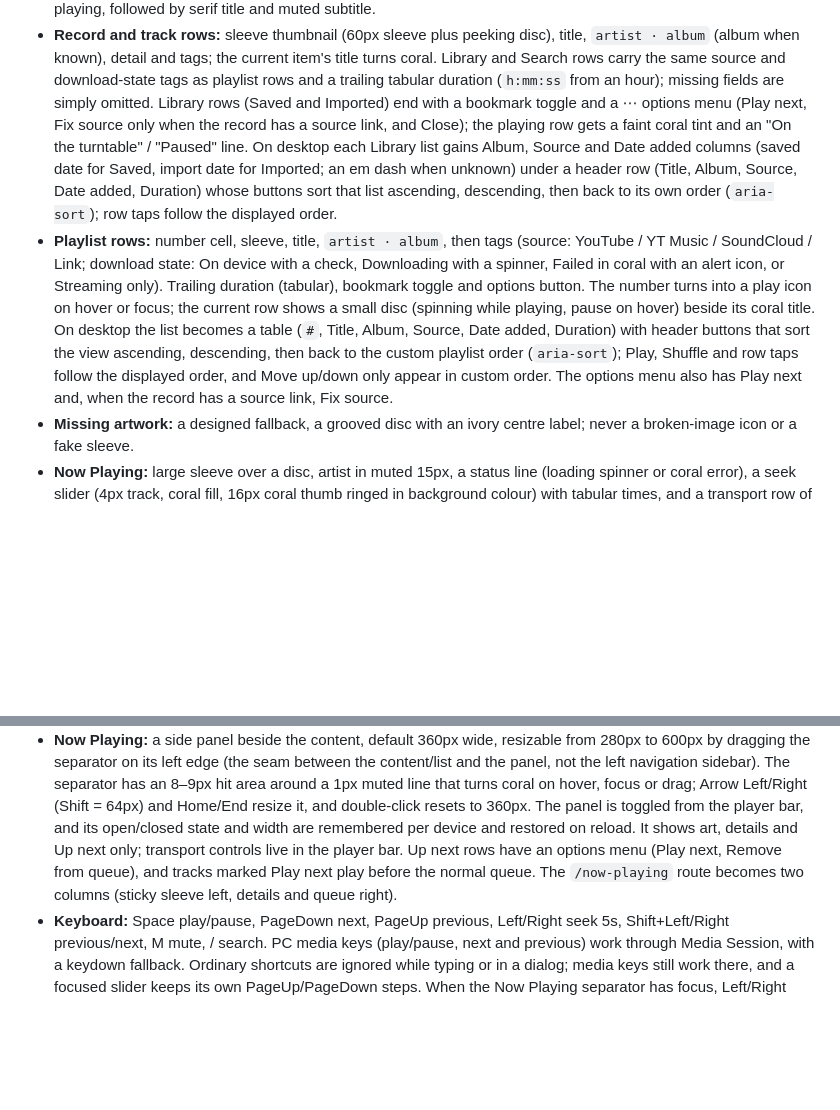
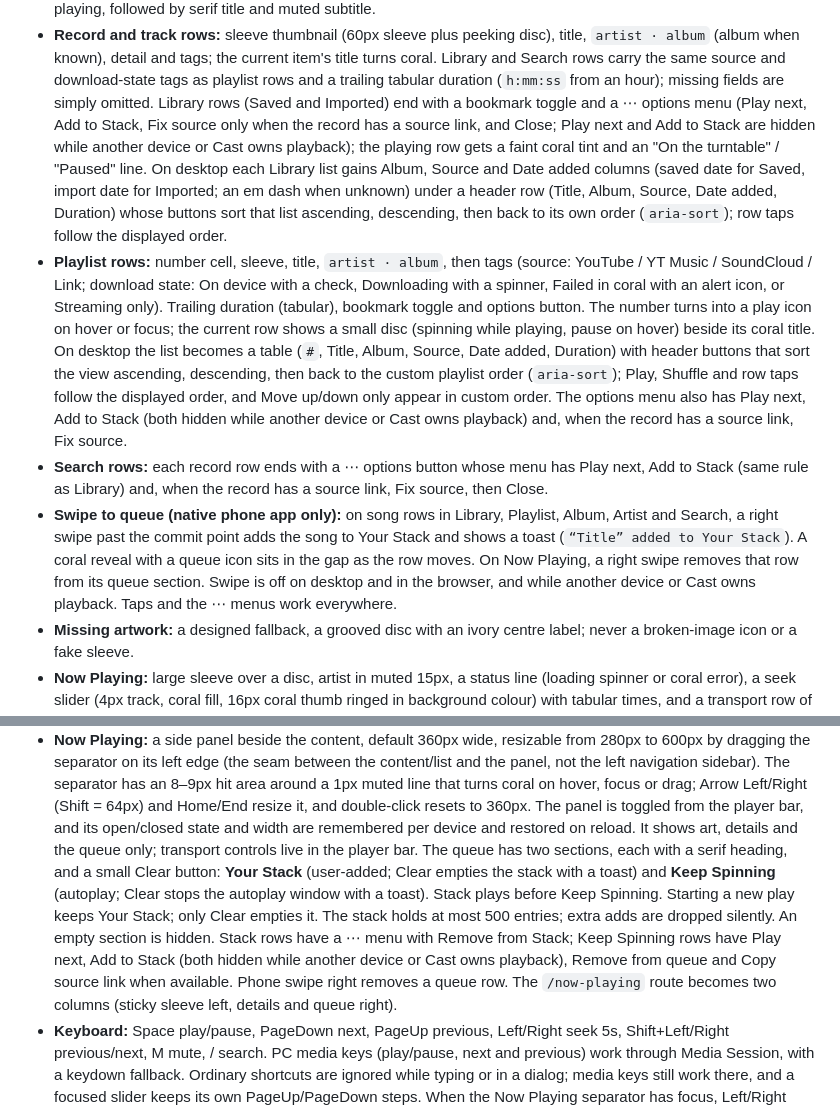
Before and after one commit to ahnafone/open-record, a Markdown page: DESIGN.md, 2 parts joined by grey strips. Rendered like a GitHub page; blank space fills up the shorter version.

```diff
--- a/DESIGN.md
+++ b/DESIGN.md
@@ -426,7 +426,9 @@ overlays.
   download-state tags as playlist rows and a trailing tabular duration
   (`h:mm:ss` from an hour); missing fields are simply omitted. Library rows
   (Saved and Imported) end with a bookmark toggle and a ⋯ options menu (Play
-  next, Fix source only when the record has a source link, and Close); the
+  next, Add to Stack, Fix source only when the record has a source link, and
+  Close; Play next and Add to Stack are hidden while another device or Cast
+  owns playback); the
   playing row gets a faint coral tint and an "On the turntable" / "Paused"
   line. On desktop each Library list gains Album,
   Source and Date added columns (saved date for Saved, import date for
@@ -445,7 +447,18 @@ overlays.
   ascending, descending, then back to the custom playlist order
   (`aria-sort`); Play, Shuffle and row taps follow the displayed order, and
   Move up/down only appear in custom order. The options menu also has Play
-  next and, when the record has a source link, Fix source.
+  next, Add to Stack (both hidden while another device or Cast owns playback)
+  and, when the record has a source link, Fix source.
+- **Search rows:** each record row ends with a ⋯ options button whose menu has
+  Play next, Add to Stack (same rule as Library) and, when the record has a
+  source link, Fix source, then Close.
+- **Swipe to queue (native phone app only):** on song rows in Library,
+  Playlist, Album, Artist and Search, a right swipe past the commit point adds
+  the song to Your Stack and shows a toast (`“Title” added to Your Stack`). A
+  coral reveal with a queue icon sits in the gap as the row moves. On Now
+  Playing, a right swipe removes that row from its queue section. Swipe is off
+  on desktop and in the browser, and while another device or Cast owns
+  playback. Taps and the ⋯ menus work everywhere.
 - **Missing artwork:** a designed fallback, a grooved disc with an ivory centre
   label; never a broken-image icon or a fake sleeve.
 - **Now Playing:** large sleeve over a disc, artist in muted 15px, a status
@@ -597,11 +610,18 @@ nothing changes.
   turns coral on hover, focus or drag; Arrow Left/Right (Shift = 64px) and
   Home/End resize it, and double-click resets to 360px. The panel is toggled
   from the player bar, and its open/closed state and width are remembered per
-  device and restored on reload. It shows art, details and Up next only;
-  transport controls live in the player bar. Up next rows have an options menu
-  (Play next, Remove from queue), and tracks marked Play next play before the
-  normal queue. The `/now-playing` route becomes two columns (sticky sleeve left,
-  details and queue right).
+  device and restored on reload. It shows art, details and the queue only;
+  transport controls live in the player bar. The queue has two sections, each
+  with a serif heading, and a small Clear button:
+  **Your Stack** (user-added; Clear empties the stack
+  with a toast) and **Keep Spinning** (autoplay; Clear stops
+  the autoplay window with a toast). Stack plays before Keep Spinning. Starting
+  a new play keeps Your Stack; only Clear empties it. The stack holds at most
+  500 entries; extra adds are dropped silently. An empty section is hidden. Stack rows have a ⋯ menu with Remove from Stack; Keep
+  Spinning rows have Play next, Add to Stack (both hidden while another device
+  or Cast owns playback), Remove from queue and Copy source link when available.
+  Phone swipe right removes a queue row. The `/now-playing` route becomes two
+  columns (sticky sleeve left, details and queue right).
 - **Keyboard:** Space play/pause, PageDown next, PageUp previous, Left/Right
   seek 5s, Shift+Left/Right previous/next, M mute, / search. PC media keys
   (play/pause, next and previous) work through Media Session, with a keydown
```
Also changed, not shown: README.md (+2 -2 lines), docs/desktop.md (+1 -1 lines).
